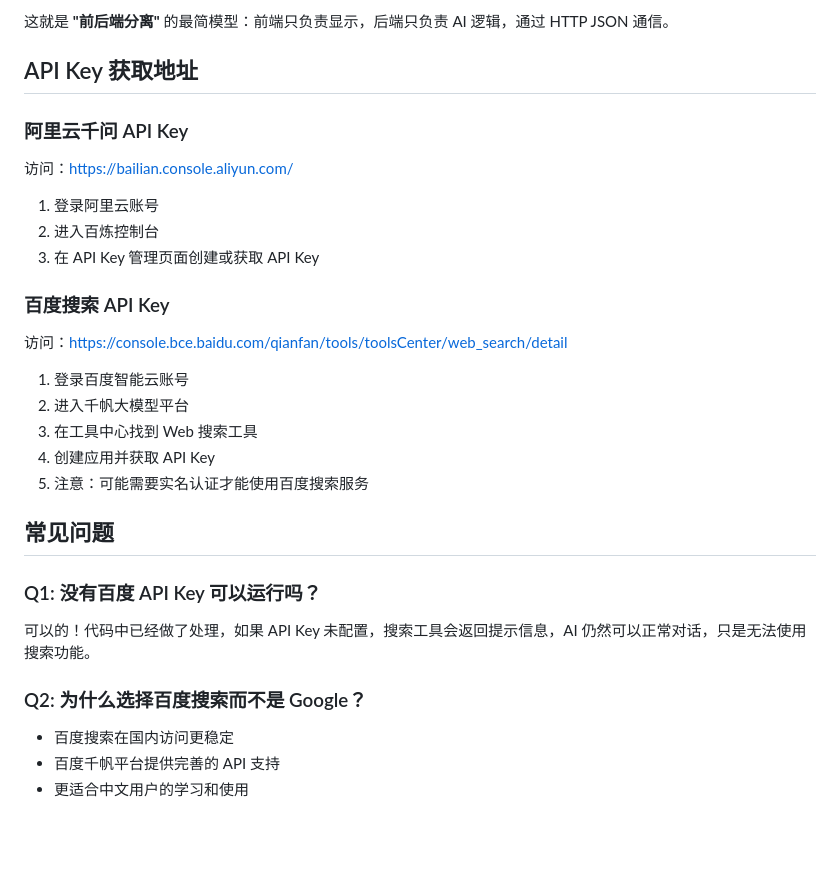
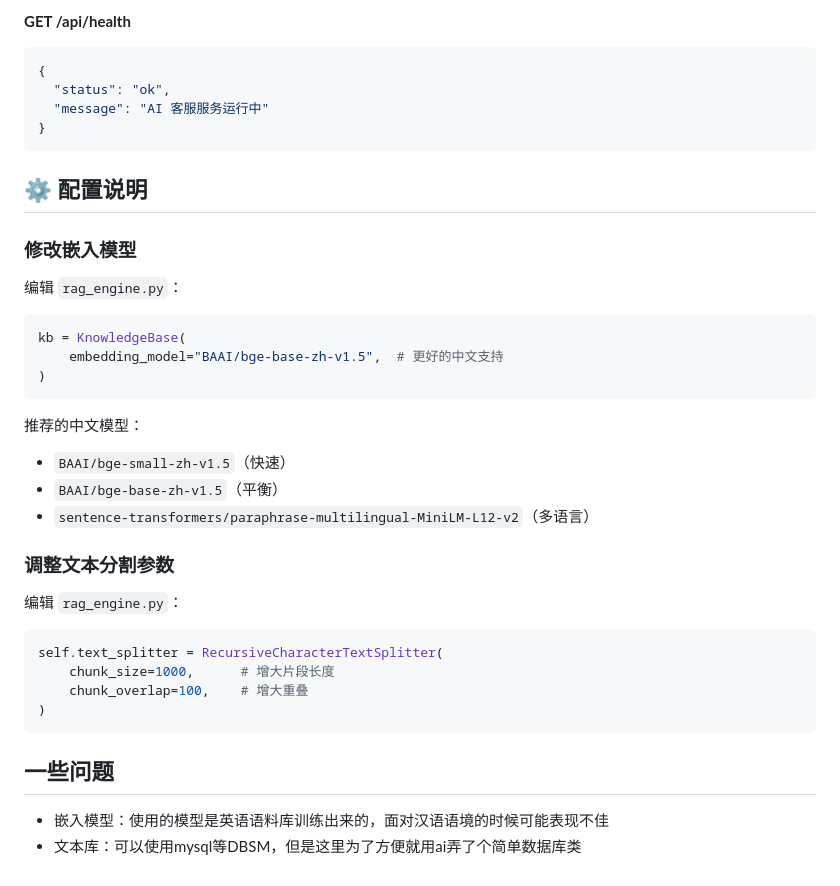
Before and after one commit to KamisanaAtair/AQ-robot, a Markdown page: README.md, the part around one of its changes. Rendered like a GitHub page; blank space fills up the shorter version.

````diff
--- a/README.md
+++ b/README.md
@@ -80,29 +175,38 @@ const data = await response.json();           // 接收回复
 ```
 
-这就是 **"前后端分离"** 的最简模型：前端只负责显示，后端只负责 AI 逻辑，通过 HTTP JSON 通信。
+**GET /api/health**
+```json
+{
+  "status": "ok",
+  "message": "AI 客服服务运行中"
+}
+```
 
-## API Key 获取地址
+## ⚙️ 配置说明
 
-### 阿里云千问 API Key
-访问：https://bailian.console.aliyun.com/
-1. 登录阿里云账号
-2. 进入百炼控制台
-3. 在 API Key 管理页面创建或获取 API Key
+### 修改嵌入模型
 
-### 百度搜索 API Key
-访问：https://console.bce.baidu.com/qianfan/tools/toolsCenter/web_search/detail
-1. 登录百度智能云账号
-2. 进入千帆大模型平台
-3. 在工具中心找到 Web 搜索工具
-4. 创建应用并获取 API Key
-5. 注意：可能需要实名认证才能使用百度搜索服务
+编辑 `rag_engine.py`：
+```python
+kb = KnowledgeBase(
+    embedding_model="BAAI/bge-base-zh-v1.5",  # 更好的中文支持
+)
+```
 
-## 常见问题
+推荐的中文模型：
+- `BAAI/bge-small-zh-v1.5`（快速）
+- `BAAI/bge-base-zh-v1.5`（平衡）
+- `sentence-transformers/paraphrase-multilingual-MiniLM-L12-v2`（多语言）
 
-### Q1: 没有百度 API Key 可以运行吗？
-可以的！代码中已经做了处理，如果 API Key 未配置，搜索工具会返回提示信息，AI 仍然可以正常对话，只是无法使用搜索功能。
+### 调整文本分割参数
 
-### Q2: 为什么选择百度搜索而不是 Google？
-- 百度搜索在国内访问更稳定
-- 百度千帆平台提供完善的 API 支持
-- 更适合中文用户的学习和使用
+编辑 `rag_engine.py`：
+```python
+self.text_splitter = RecursiveCharacterTextSplitter(
+    chunk_size=1000,      # 增大片段长度
+    chunk_overlap=100,    # 增大重叠
+)
+```
+## 一些问题
+- 嵌入模型：使用的模型是英语语料库训练出来的，面对汉语语境的时候可能表现不佳
+- 文本库：可以使用mysql等DBSM，但是这里为了方便就用ai弄了个简单数据库类
````
Also changed, not shown: other parts of README.md (+150 -55 lines).
